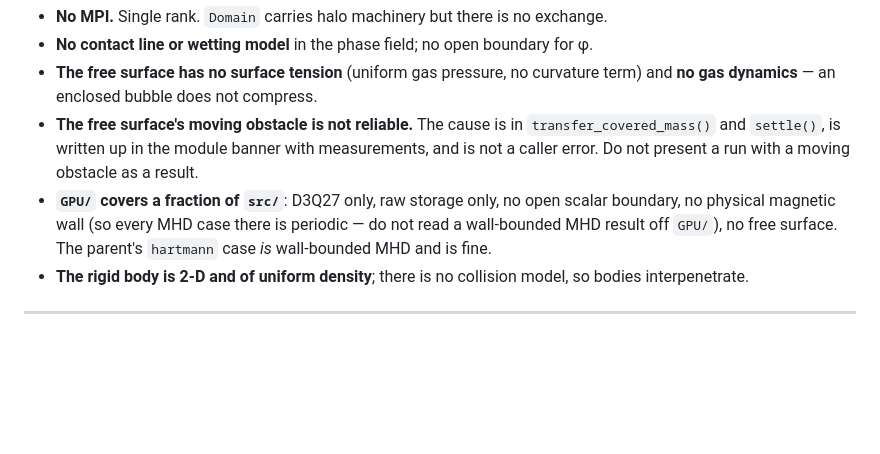
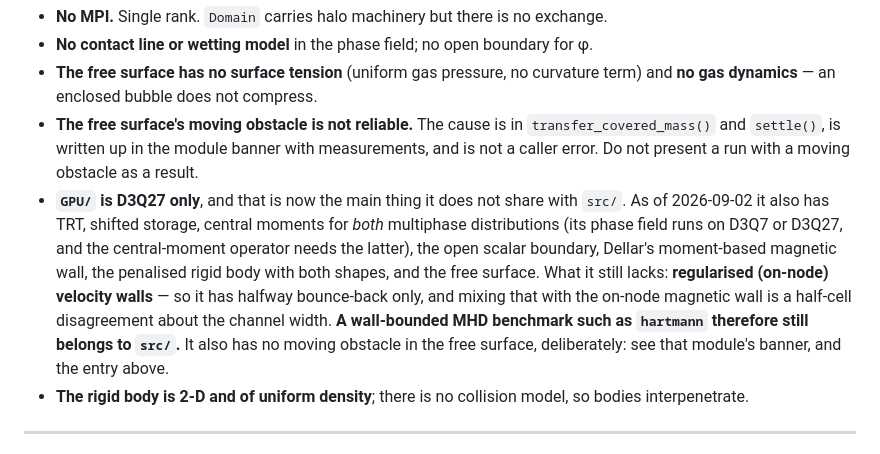
Before and after one commit to alexderosis/LBM_CODE, a Markdown page: CLAUDE.md, the part around the change. Rendered like a GitHub page; blank space fills up the shorter version.

```diff
--- a/CLAUDE.md
+++ b/CLAUDE.md
@@ -286,10 +286,18 @@ Do not spend time on these without saying so first; several are deliberate.
   `transfer_covered_mass()` and `settle()`, is written up in the module banner
   with measurements, and is not a caller error. Do not present a run with a
   moving obstacle as a result.
-- **`GPU/` covers a fraction of `src/`**: D3Q27 only, raw storage only, no open
-  scalar boundary, no physical magnetic wall (so every MHD case there is
-  periodic — do not read a wall-bounded MHD result off `GPU/`), no free surface.
-  The parent's `hartmann` case *is* wall-bounded MHD and is fine.
+- **`GPU/` is D3Q27 only**, and that is now the main thing it does not share
+  with `src/`. As of 2026-09-02 it also has TRT, shifted storage, central
+  moments for *both* multiphase distributions (its phase field runs on D3Q7 or
+  D3Q27, and the central-moment operator needs the latter), the open scalar
+  boundary, Dellar's moment-based magnetic wall, the penalised rigid body with
+  both shapes, and the free surface.
+  What it still lacks: **regularised (on-node) velocity walls** — so it has
+  halfway bounce-back only, and mixing that with the on-node magnetic wall is a
+  half-cell disagreement about the channel width. **A wall-bounded MHD
+  benchmark such as `hartmann` therefore still belongs to `src/`.** It also has
+  no moving obstacle in the free surface, deliberately: see that module's
+  banner, and the entry above.
 - **The rigid body is 2-D and of uniform density**; there is no collision model,
   so bodies interpenetrate.
 
```
Also changed, not shown: GPU/README.md (+41 -28 lines).
